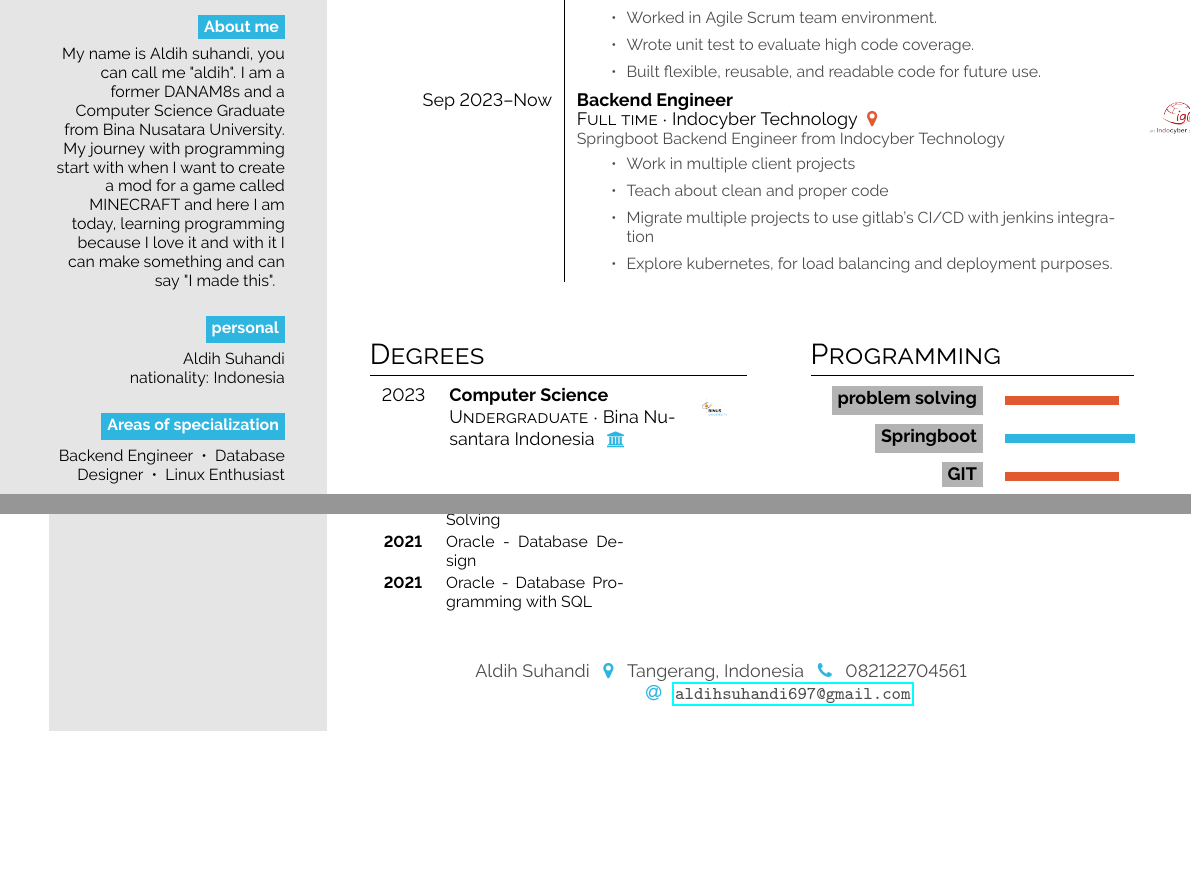
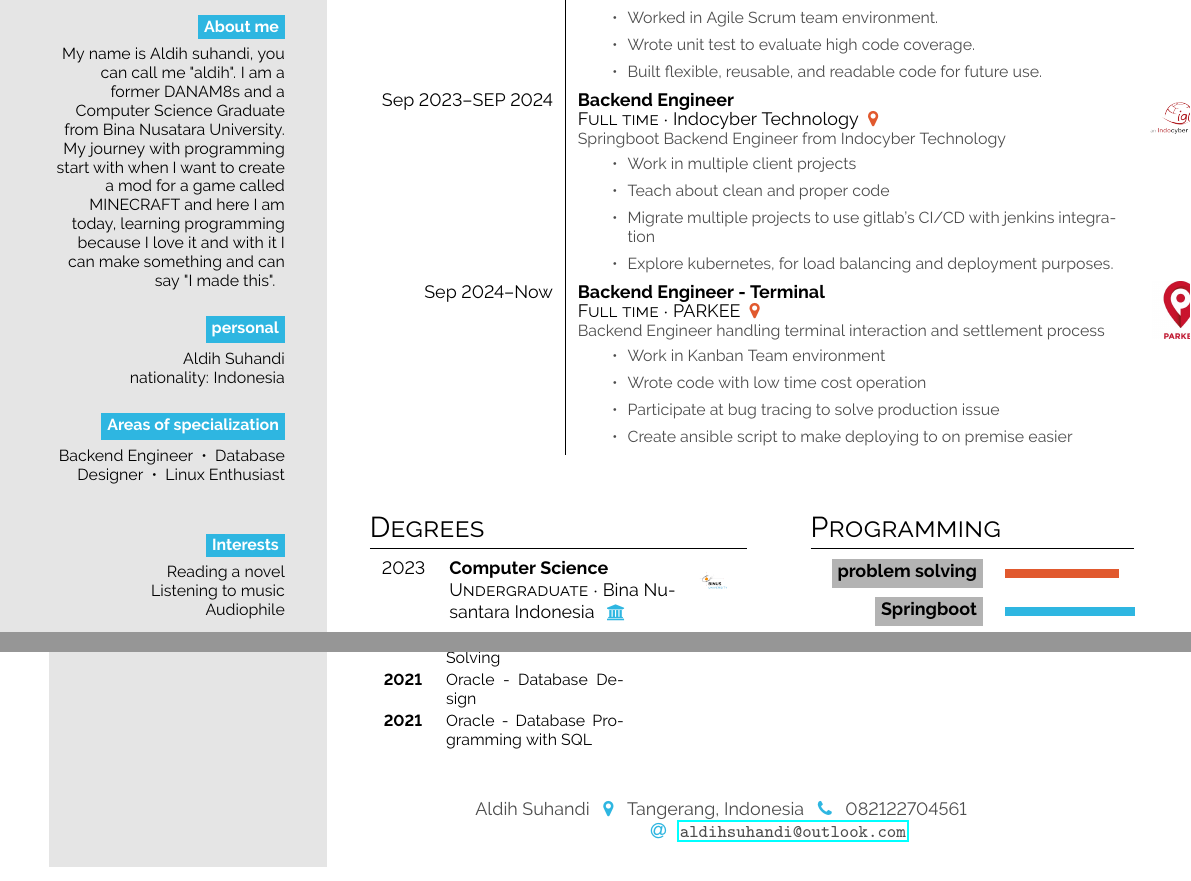
Before and after one commit to aldihsuhandi/cv, a LaTeX CV (cv.tex): two parts of pages 1 and 2 of 2, joined at a grey line, cut so that both start at the same text, the shorter picture padded with empty space. Compiled offline with pdfLaTeX.

Commit message:
update experience (PARKEE)

```diff
--- a/cv.tex
+++ b/cv.tex
@@ -121,7 +121,7 @@ Audiophile
             \item Built flexible, reusable, and readable code for future use.
         \end{itemize}
     }{dana.png} \\
-    \cvevent{Sep 2023--Now}{Backend Engineer}{Full time}{Indocyber Technology \color{cvred}}{Springboot Backend Engineer from Indocyber Technology%
+    \cvevent{Sep 2023--SEP 2024}{Backend Engineer}{Full time}{Indocyber Technology \color{cvred}}{Springboot Backend Engineer from Indocyber Technology%
         \begin{itemize}
             \item Work in multiple client projects
             \item Teach about clean and proper code
@@ -129,6 +129,14 @@ Audiophile
             \item Explore kubernetes, for load balancing and deployment purposes.
         \end{itemize}
     }{indocyber.png} \\
+    \cvevent{Sep 2024--Now}{Backend Engineer - Terminal}{Full time}{PARKEE \color{cvred}}{Backend Engineer handling terminal interaction and settlement process%
+        \begin{itemize}
+            \item Work in Kanban Team environment
+            \item Wrote code with low time cost operation
+            \item Participate at bug tracing to solve production issue
+            \item Create ansible script to make deploying to on premise easier
+        \end{itemize}
+    }{parkee.jpg} \\
 \end{tabular}
 \vspace{3em}
 
@@ -198,7 +206,7 @@ Audiophile
 \setlength{\parindent}{0pt}
 \begin{minipage}[t]{\rightcolwidth}
 \begin{center}\fontfamily{\sfdefault}\selectfont \color{black!70}
-{\small Aldih Suhandi \icon{\faMapMarker}{cvgreen}{} Tangerang, Indonesia \icon{\faPhone}{cvgreen}{} 082122704561 \newline\icon{\faAt}{cvgreen}{} \protect\url{aldihsuhandi697@gmail.com}
+{\small Aldih Suhandi \icon{\faMapMarker}{cvgreen}{} Tangerang, Indonesia \icon{\faPhone}{cvgreen}{} 082122704561 \newline\icon{\faAt}{cvgreen}{} \protect\url{aldihsuhandi@outlook.com}
 }
 \end{center}
 \end{minipage}
```
Also changed, not shown: cv.pdf, parkee.jpg (added), 4 other files.
